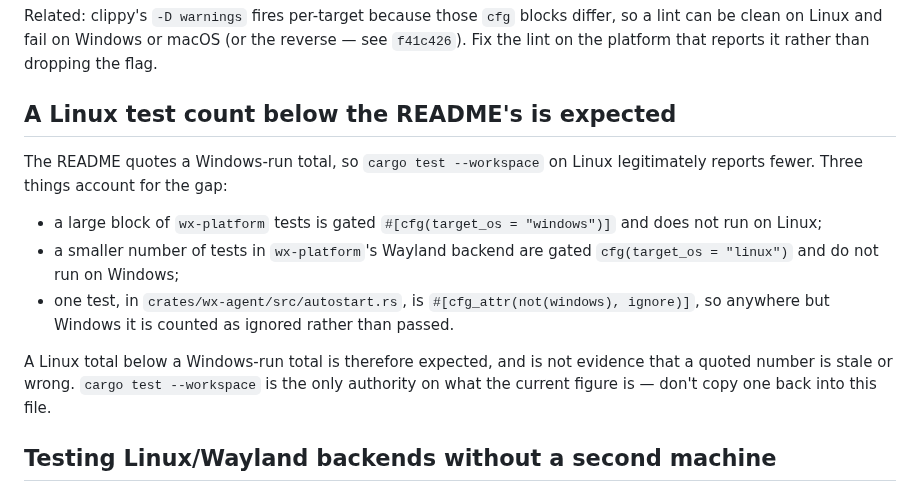
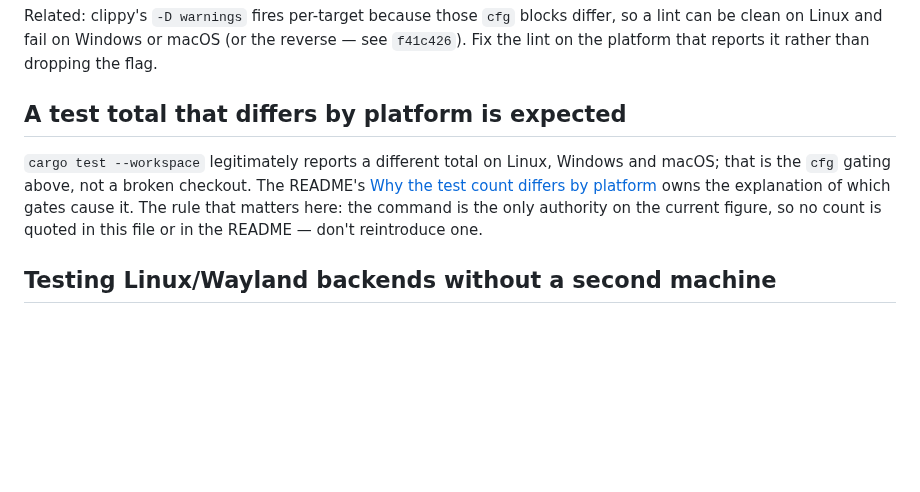
Before and after one commit to the-data-sherpa/WinXtend, a Markdown page: AGENTS.md, the part around the change. Rendered like a GitHub page; blank space fills up the shorter version.

Commit message:
no-mistakes(document): Point AGENTS.md test-total note at README owner

```diff
--- a/AGENTS.md
+++ b/AGENTS.md
@@ -26,22 +26,14 @@ Related: clippy's `-D warnings` fires per-target because those `cfg` blocks diff
 lint can be clean on Linux and fail on Windows or macOS (or the reverse — see `f41c426`).
 Fix the lint on the platform that reports it rather than dropping the flag.
 
-## A Linux test count below the README's is expected
+## A test total that differs by platform is expected
 
-The README quotes a Windows-run total, so `cargo test --workspace` on Linux
-legitimately reports fewer. Three things account for the gap:
-
-- a large block of `wx-platform` tests is gated `#[cfg(target_os = "windows")]`
-  and does not run on Linux;
-- a smaller number of tests in `wx-platform`'s Wayland backend are gated
-  `cfg(target_os = "linux")` and do not run on Windows;
-- one test, in `crates/wx-agent/src/autostart.rs`, is
-  `#[cfg_attr(not(windows), ignore)]`, so anywhere but Windows it is counted as
-  ignored rather than passed.
-
-A Linux total below a Windows-run total is therefore expected, and is not evidence
-that a quoted number is stale or wrong. `cargo test --workspace` is the only
-authority on what the current figure is — don't copy one back into this file.
+`cargo test --workspace` legitimately reports a different total on Linux, Windows and
+macOS; that is the `cfg` gating above, not a broken checkout. The README's
+[Why the test count differs by platform](README.md#why-the-test-count-differs-by-platform)
+owns the explanation of which gates cause it. The rule that matters here: the command
+is the only authority on the current figure, so no count is quoted in this file or in
+the README — don't reintroduce one.
 
 ## Testing Linux/Wayland backends without a second machine
 
```
